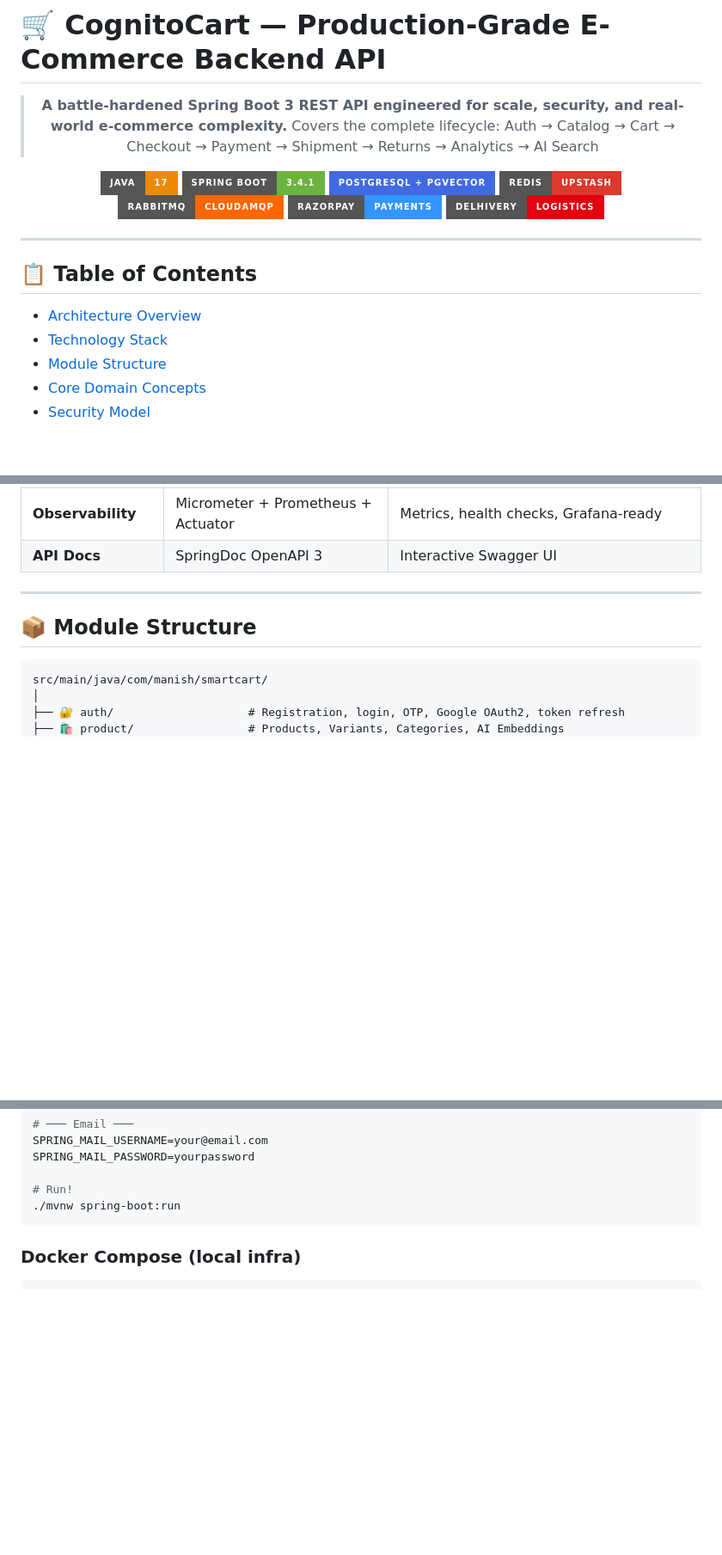
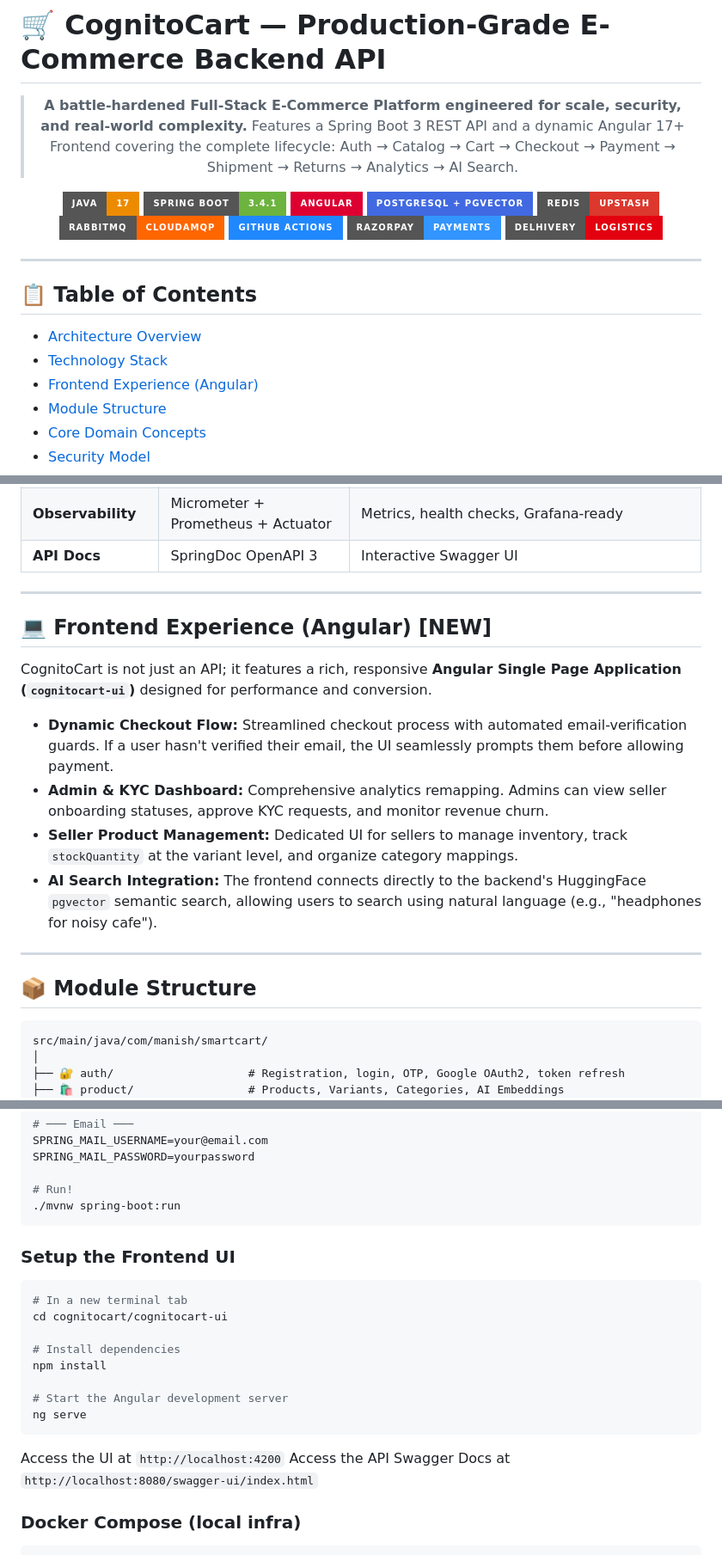
Before and after one commit to manish5200/CognitoCart, a Markdown page: README.md, 3 parts joined by grey strips. Shown at 86% size. Drawn GitHub-style; badges without logos; blank space fills up the shorter version.

Commit message:
docs: update README to reflect full-stack architecture with Angular 17+ and CI/CD integration

````diff
--- a/README.md
+++ b/README.md
@@ -2,14 +2,16 @@
 
 <div align="center">
 
-> **A battle-hardened Spring Boot 3 REST API engineered for scale, security, and real-world e-commerce complexity.**
-> Covers the complete lifecycle: Auth → Catalog → Cart → Checkout → Payment → Shipment → Returns → Analytics → AI Search
+> **A battle-hardened Full-Stack E-Commerce Platform engineered for scale, security, and real-world complexity.**
+> Features a Spring Boot 3 REST API and a dynamic Angular 17+ Frontend covering the complete lifecycle: Auth → Catalog → Cart → Checkout → Payment → Shipment → Returns → Analytics → AI Search.
 
 [![Java 17](https://img.shields.io/badge/Java-17-ED8B00?style=for-the-badge&logo=openjdk&logoColor=white)](https://openjdk.org/projects/jdk/17/)
 [![Spring Boot](https://img.shields.io/badge/Spring%20Boot-3.4.1-6DB33F?style=for-the-badge&logo=springboot&logoColor=white)](https://spring.io/projects/spring-boot)
+[![Angular](https://img.shields.io/badge/Angular-DD0031?style=for-the-badge&logo=angular&logoColor=white)](https://angular.dev/)
 [![PostgreSQL](https://img.shields.io/badge/PostgreSQL%20+%20pgvector-4169E1?style=for-the-badge&logo=postgresql&logoColor=white)](https://github.com/pgvector/pgvector)
 [![Redis](https://img.shields.io/badge/Redis-Upstash-DC382D?style=for-the-badge&logo=redis&logoColor=white)](https://upstash.com/)
 [![RabbitMQ](https://img.shields.io/badge/RabbitMQ-CloudAMQP-FF6600?style=for-the-badge&logo=rabbitmq&logoColor=white)](https://www.rabbitmq.com/)
+[![GitHub Actions](https://img.shields.io/badge/GitHub_Actions-2088FF?style=for-the-badge&logo=github-actions&logoColor=white)](https://github.com/features/actions)
 [![Razorpay](https://img.shields.io/badge/Razorpay-Payments-3395FF?style=for-the-badge)](https://razorpay.com/)
 [![Delhivery](https://img.shields.io/badge/Delhivery-Logistics-E3000F?style=for-the-badge)](https://www.delhivery.com/)
 
@@ -21,6 +23,7 @@
 
 - [Architecture Overview](#️-architecture-overview)
 - [Technology Stack](#-technology-stack)
+- [Frontend Experience (Angular)](#-frontend-experience-angular-new)
 - [Module Structure](#-module-structure)
 - [Core Domain Concepts](#-core-domain-concepts)
 - [Security Model](#-security-model--idor-prevention)
@@ -130,6 +136,17 @@ graph TD
 | **Distributed Lock** | ShedLock + PostgreSQL | One-node cron execution guarantee |
 | **Observability** | Micrometer + Prometheus + Actuator | Metrics, health checks, Grafana-ready |
 | **API Docs** | SpringDoc OpenAPI 3 | Interactive Swagger UI |
+
+---
+
+## 💻 Frontend Experience (Angular) [NEW]
+
+CognitoCart is not just an API; it features a rich, responsive **Angular Single Page Application (`cognitocart-ui`)** designed for performance and conversion.
+
+*   **Dynamic Checkout Flow:** Streamlined checkout process with automated email-verification guards. If a user hasn't verified their email, the UI seamlessly prompts them before allowing payment.
+*   **Admin & KYC Dashboard:** Comprehensive analytics remapping. Admins can view seller onboarding statuses, approve KYC requests, and monitor revenue churn.
+*   **Seller Product Management:** Dedicated UI for sellers to manage inventory, track `stockQuantity` at the variant level, and organize category mappings.
+*   **AI Search Integration:** The frontend connects directly to the backend's HuggingFace `pgvector` semantic search, allowing users to search using natural language (e.g., "headphones for noisy cafe").
 
 ---
 
@@ -717,6 +735,22 @@ SPRING_MAIL_PASSWORD=yourpassword
 # Run!
 ./mvnw spring-boot:run
 ```
+
+### Setup the Frontend UI
+
+```bash
+# In a new terminal tab
+cd cognitocart/cognitocart-ui
+
+# Install dependencies
+npm install
+
+# Start the Angular development server
+ng serve
+```
+
+Access the UI at `http://localhost:4200`
+Access the API Swagger Docs at `http://localhost:8080/swagger-ui/index.html`
 
 ### Docker Compose (local infra)
 
````
Also changed, not shown: other parts of README.md (+8 -4 lines).
